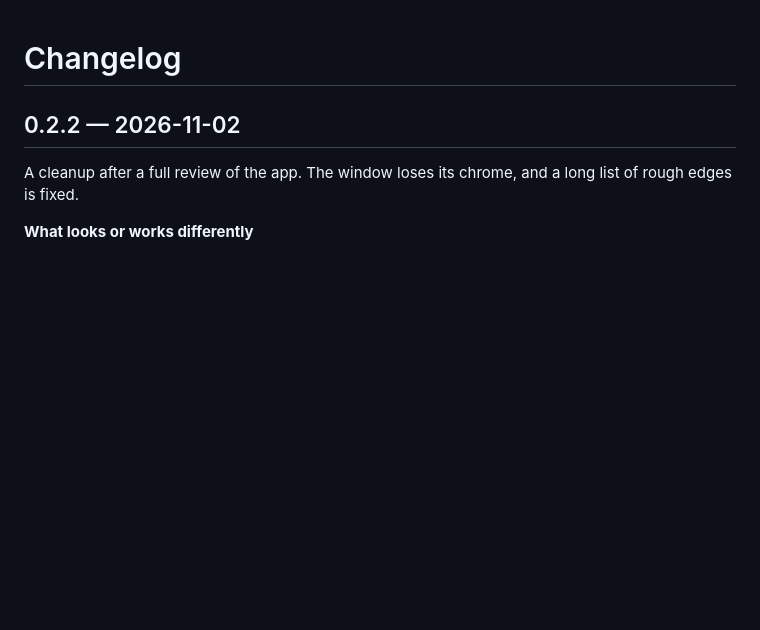
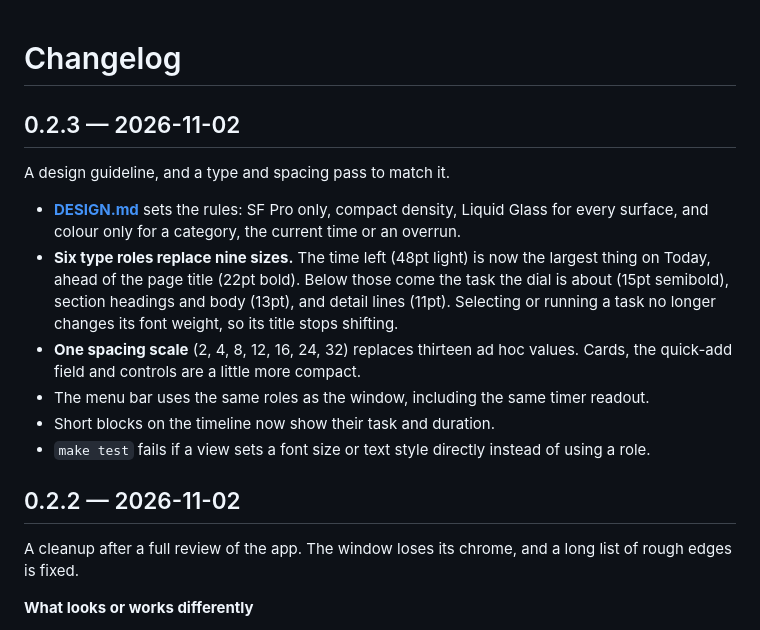
Before and after one commit to ddeyalla/three, a Markdown page: CHANGELOG.md, the part around the change. Drawn GitHub-style; blank space fills up the shorter version.

```diff
--- a/CHANGELOG.md
+++ b/CHANGELOG.md
@@ -1,4 +1,15 @@
 # Changelog
+
+## 0.2.3 — 2026-11-02
+
+A design guideline, and a type and spacing pass to match it.
+
+- **[DESIGN.md](DESIGN.md)** sets the rules: SF Pro only, compact density, Liquid Glass for every surface, and colour only for a category, the current time or an overrun.
+- **Six type roles replace nine sizes.** The time left (48pt light) is now the largest thing on Today, ahead of the page title (22pt bold). Below those come the task the dial is about (15pt semibold), section headings and body (13pt), and detail lines (11pt). Selecting or running a task no longer changes its font weight, so its title stops shifting.
+- **One spacing scale** (2, 4, 8, 12, 16, 24, 32) replaces thirteen ad hoc values. Cards, the quick-add field and controls are a little more compact.
+- The menu bar uses the same roles as the window, including the same timer readout.
+- Short blocks on the timeline now show their task and duration.
+- `make test` fails if a view sets a font size or text style directly instead of using a role.
 
 ## 0.2.2 — 2026-11-02
 
```
Also changed, not shown: DESIGN.md (added, +173 -0 lines), README.md (+2 -0 lines), docs/inbox.png, docs/today.png, 12 other files.
